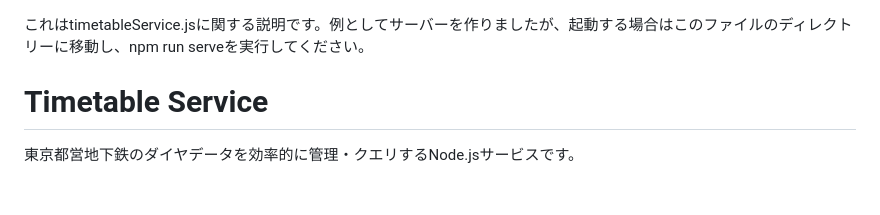
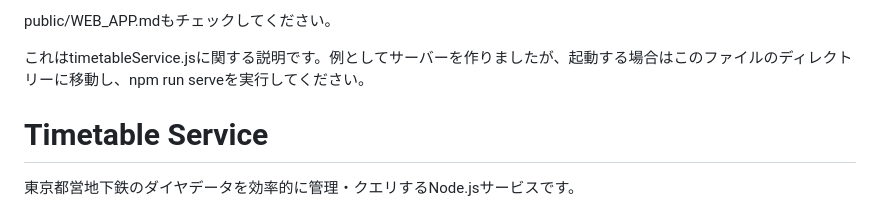
Before and after one commit to HAYASHI-DEV0520/OpenProject, a Markdown page: src/server/README.md, the part around the change. GitHub-like rendering.

Commit message:
feat: add WEB_APP.md documentation for Toei Timetable Explorer

```diff
--- a/src/server/README.md
+++ b/src/server/README.md
@@ -1,3 +1,5 @@
+public/WEB_APP.mdもチェックしてください。
+
 これはtimetableService.jsに関する説明です。例としてサーバーを作りましたが、起動する場合はこのファイルのディレクトリーに移動し、npm run serveを実行してください。
 
 # Timetable Service
```
Also changed, not shown: 1 other file.
